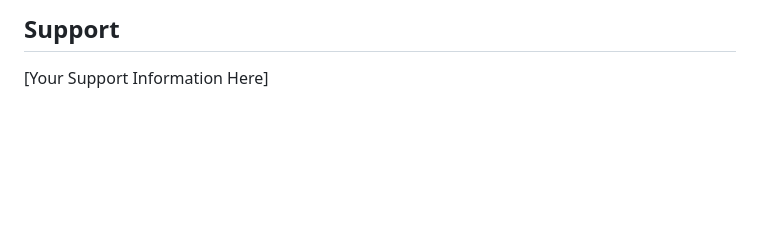
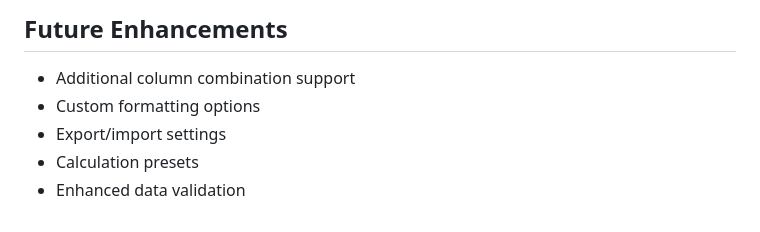
Before and after one commit to CarlosCommits/BetterBudgyt, a Markdown page: README.md, the part around the change printed below. Rendered like a GitHub page; blank space fills up the shorter version.

```diff
--- a/README.md
+++ b/README.md
@@ -119,4 +121,7 @@ Built using:
 
-## Support
-
-[Your Support Information Here]
+## Future Enhancements
+- Additional column combination support
+- Custom formatting options
+- Export/import settings
+- Calculation presets
+- Enhanced data validation
```
Also changed, not shown: other parts of README.md (+92 -90 lines).
